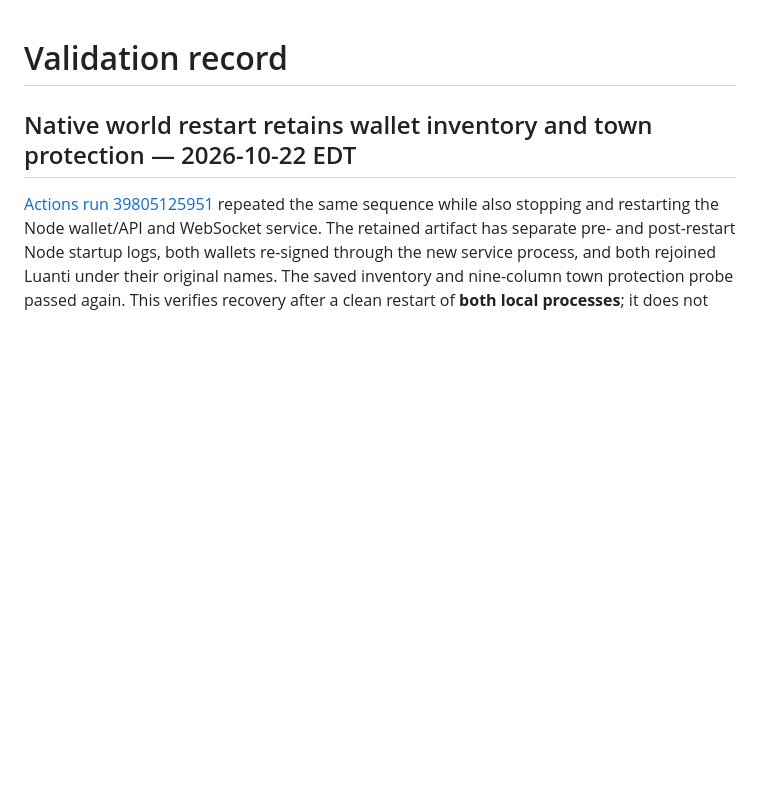
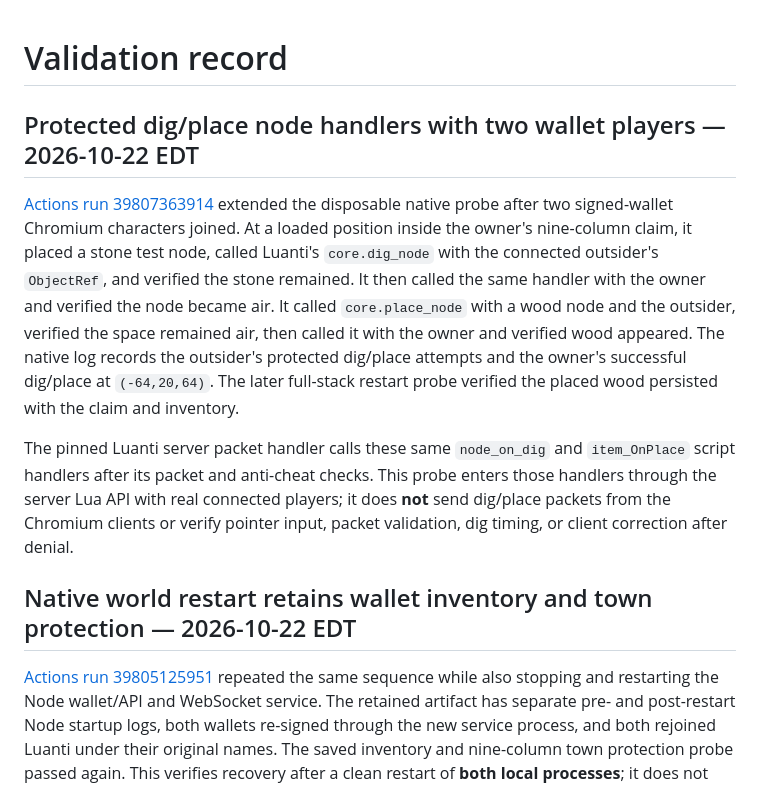
Before and after one commit to cupOJoseph/minemine, a Markdown page: docs/VALIDATION.md, the part around the change. Rendered like a GitHub page; blank space fills up the shorter version.

```diff
--- a/docs/VALIDATION.md
+++ b/docs/VALIDATION.md
@@ -1,4 +1,10 @@
 # Validation record
+
+## Protected dig/place node handlers with two wallet players — 2026-10-22 EDT
+
+[Actions run 39807363914](https://github.com/cupOJoseph/minemine/actions/runs/39807363914) extended the disposable native probe after two signed-wallet Chromium characters joined. At a loaded position inside the owner's nine-column claim, it placed a stone test node, called Luanti's `core.dig_node` with the connected outsider's `ObjectRef`, and verified the stone remained. It then called the same handler with the owner and verified the node became air. It called `core.place_node` with a wood node and the outsider, verified the space remained air, then called it with the owner and verified wood appeared. The native log records the outsider's protected dig/place attempts and the owner's successful dig/place at `(-64,20,64)`. The later full-stack restart probe verified the placed wood persisted with the claim and inventory.
+
+The pinned Luanti server packet handler calls these same `node_on_dig` and `item_OnPlace` script handlers after its packet and anti-cheat checks. This probe enters those handlers through the server Lua API with real connected players; it does **not** send dig/place packets from the Chromium clients or verify pointer input, packet validation, dig timing, or client correction after denial.
 
 ## Native world restart retains wallet inventory and town protection — 2026-10-22 EDT
 
```
Also changed, not shown: README.md (+2 -2 lines), docs/ROADMAP.md (+2 -2 lines).
